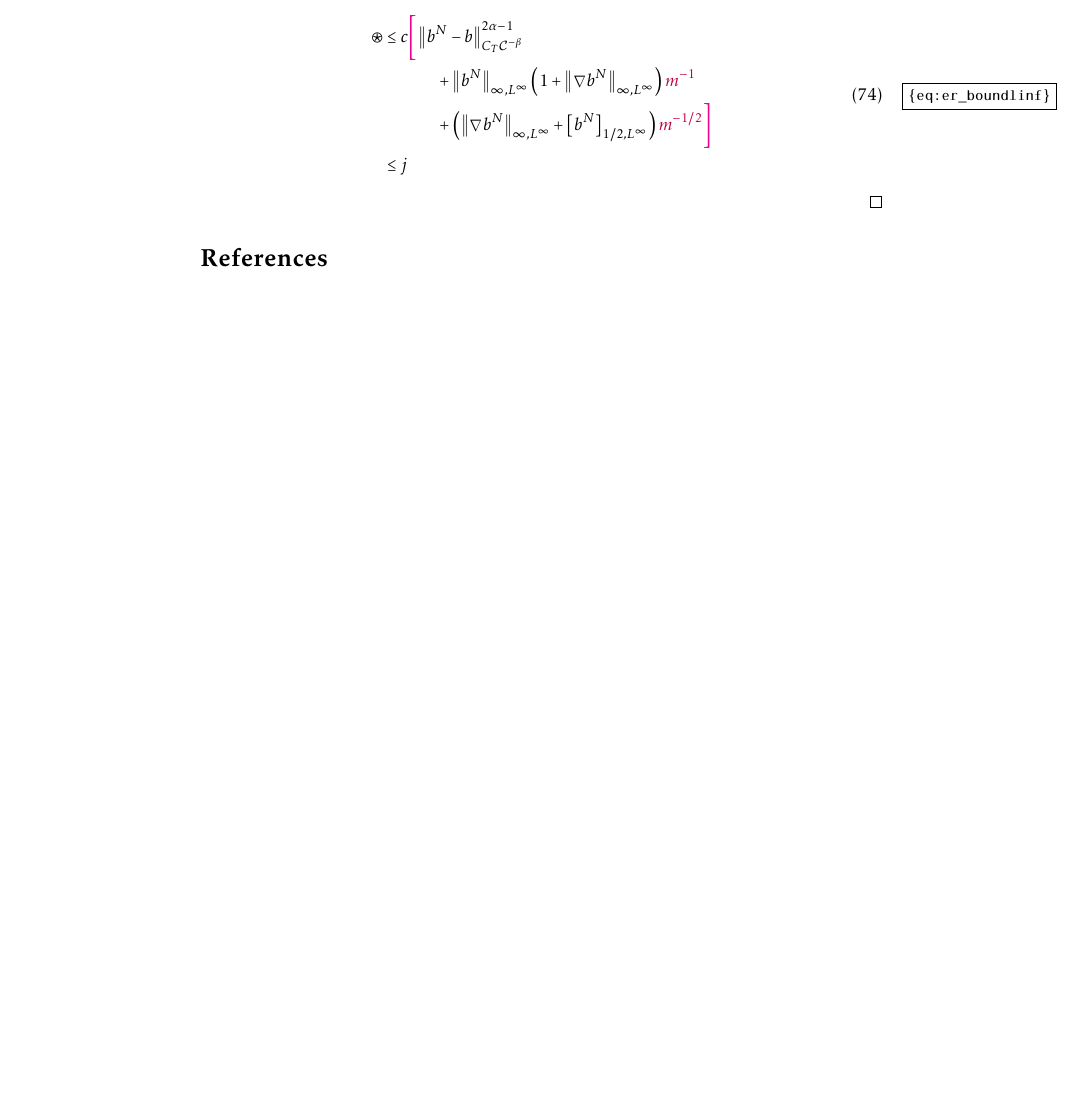
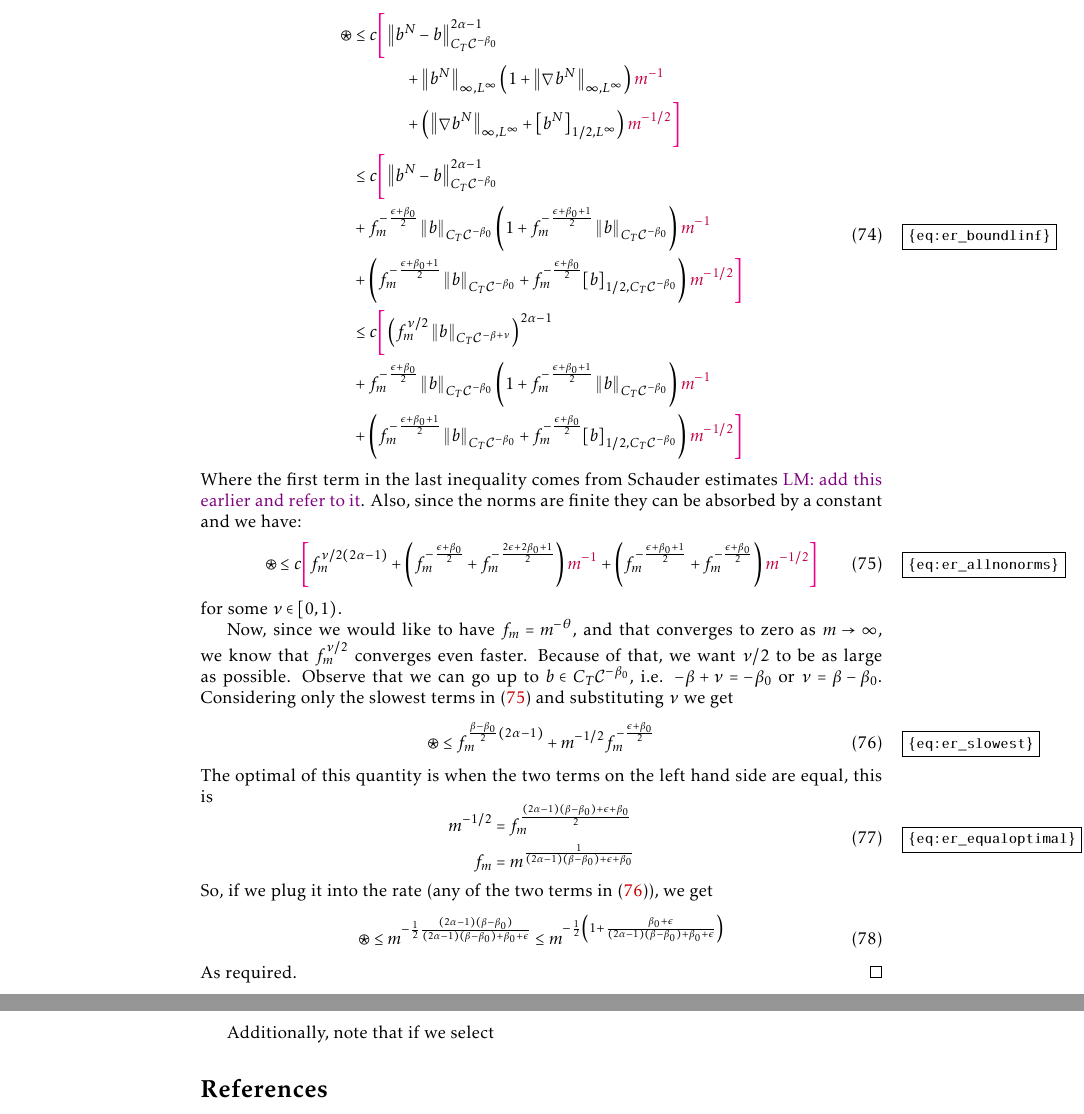
Before and after one commit to lmcj-xyz/LM-Results, a LaTeX document (besov_drift/versions/v_20220511_main.tex, which reads besov_drift/body.tex): part of page 17 of 17 before the commit and two parts of pages 17 and 18 of 18 after it, the two joined at a grey line, cut so that both start at the same text, the shorter picture padded with empty space. Compiled offline with pdfLaTeX.

Commit message:
Proof of convergence rate Euler

```diff
--- a/besov_drift/body.tex
+++ b/besov_drift/body.tex
@@ -1940,7 +1941,7 @@ It works just like in
 			&\leq
 			c
 			{\color{magenta}\bigg[}
-			\left\|b^{N} - b \right\|_{C_T \mathcal{C}^{-\beta}}^{2\alpha - 1}
+			\left\|b^{N} - b \right\|_{C_T \mathcal{C}^{-\beta_0}}^{2\alpha - 1}
 			\\
 			&\hspace{3em}+
 			\left\|b^{N}\right\|_{\infty,L^{\infty}}
@@ -1949,11 +1950,127 @@ It works just like in
 			\\
 			&\hspace{3em}+ \left(	\left\| \nabla b^{N} \right\|_{\infty, L^{\infty}} + \left[b^{N}\right]_{1/2, L^{\infty}} \right)
 			{\color{purple}m^{-1/2}}
+		    {\color{magenta}\bigg]}
+		    \\
+			&\leq
+			c
+			{\color{magenta}\bigg[}
+			\left\|b^{N} - b \right\|_{C_T \mathcal{C}^{-\beta_0}}^{2\alpha - 1}
+			\\
+		    &+
+		    f_{m}^{-\frac{\epsilon + \beta_0}{2}} \left\| b \right\|_{C_T \mathcal{C}^{-\beta_0}}
+		    \left(
+		    1 + f_{m}^{-\frac{\epsilon + \beta_0 + 1}{2}} \left\| b \right\|_{C_T \mathcal{C}^{-\beta_0}}
+		    \right)
+			{\color{purple}m^{-1}}
+			\\
+			&+
+			\left(
+			f_{m}^{-\frac{\epsilon + \beta_0 + 1}{2}} \left\| b \right\|_{C_T \mathcal{C}^{-\beta_0}}
+			+
+	        f_{m}^{-\frac{\epsilon + \beta_0}{2}} [b]_{1/2,C_T \mathcal{C}^{-\beta_0}}
+	        \right)
+			{\color{purple}m^{-1/2}}
+		    {\color{magenta}\bigg]}
+		    \\
+			&\leq
+			c
+			{\color{magenta}\bigg[}
+			\left(f_m^{\nu/2} \left\| b \right\|_{C_T \mathcal{C}^{-\beta + \nu}}\right)^{2\alpha - 1}
+			\\
+		    &+
+		    f_{m}^{-\frac{\epsilon + \beta_0}{2}} \left\| b \right\|_{C_T \mathcal{C}^{-\beta_0}}
+		    \left(
+		    1 + f_{m}^{-\frac{\epsilon + \beta_0 + 1}{2}} \left\| b \right\|_{C_T \mathcal{C}^{-\beta_0}}
+		    \right)
+			{\color{purple}m^{-1}}
+			\\
+			&+
+			\left(
+			f_{m}^{-\frac{\epsilon + \beta_0 + 1}{2}} \left\| b \right\|_{C_T \mathcal{C}^{-\beta_0}}
+			+
+	        f_{m}^{-\frac{\epsilon + \beta_0}{2}} [b]_{1/2,C_T \mathcal{C}^{-\beta_0}}
+	        \right)
+			{\color{purple}m^{-1/2}}
+		    {\color{magenta}\bigg]}
+		\end{aligned}
+	\end{equation}
+    Where the first term in the last inequality comes from Schauder estimates \lm{add this earlier and refer to it}. Also, since the norms are finite they can be absorbed by a constant and we have:
+   \begin{equation}
+   \label{eq:er_allnonorms}
+        \ostar
+		\leq
+		c
+		{\color{magenta}\bigg[}
+		f_m^{\nu/2(2 \alpha - 1)}
+		\\
+		+
+		\left(
+		f_{m}^{-\frac{\epsilon + \beta_0}{2}}
+		+
+		f_{m}^{-\frac{2\epsilon + 2\beta_0 + 1}{2}}
+		\right)
+		{\color{purple}m^{-1}}
+		\\
+		+
+		\left(
+		f_{m}^{-\frac{\epsilon + \beta_0 + 1}{2}}
+		+
+	    f_{m}^{-\frac{\epsilon + \beta_0}{2}}
+	    \right)
+		{\color{purple}m^{-1/2}}
 		{\color{magenta}\bigg]}
-		\\
-			&\leq
-			j
-		\end{aligned}
-	\end{equation}
-
+   \end{equation}
+    for some
+    $\nu \in [0, 1)$.
+
+    Now, since we would like to have
+    $f_m = m^{-\theta}$,
+    and that converges to zero as
+    $m \to \infty$,
+    we know that
+    $f_m^{\nu/2}$
+    converges even faster.
+    Because of that, we want
+    $\nu/2$
+    to be as large as possible.
+    Observe that we can go up to
+    $b \in C_T \mathcal{C}^{-\beta_0}$,
+    i.e.
+    $-\beta + \nu = -\beta_0$
+    or
+    $\nu = \beta -\beta_0$.
+    Considering only the slowest terms in
+   \eqref{eq:er_allnonorms}
+   and substituting
+   $\nu$
+   we get
+   \begin{equation}
+       \label{eq:er_slowest}
+       \ostar
+       \leq
+       f_m^{\frac{\beta - \beta_0}{2}(2 \alpha - 1)} + m^{-1/2} f_m^{-\frac{\epsilon + \beta_0}{2}}
+   \end{equation}
+   The optimal of this quantity is when the two terms on the left hand side are equal, this is
+   \begin{equation}
+       \label{eq:er_equaloptimal}
+    \begin{aligned}
+       m^{-1/2} &= f_m^{\frac{(2 \alpha - 1)(\beta - \beta_0) + \epsilon + \beta_0}{2}}
+       \\
+       f_m &= m^{\frac{1}{(2 \alpha - 1)(\beta - \beta_0) + \epsilon + \beta_0}}
+    \end{aligned}
+   \end{equation}
+   So, if we plug it into the rate (any of the two terms in
+   \eqref{eq:er_slowest}),
+   we get
+   \begin{equation}
+       \ostar
+       \leq
+       m^{-\frac{1}{2} \frac{(2 \alpha - 1)(\beta - \beta_0)}{(2 \alpha - 1)(\beta - \beta_0) + \beta_0 + \epsilon}}
+       \leq
+       m^{-\frac{1}{2} \left(1 + \frac{\beta_0 + \epsilon}{(2 \alpha - 1)(\beta - \beta_0) + \beta_0 + \epsilon}\right)}
+   \end{equation}
+   As required.
 \end{proof}
+
+Additionally, note that if we select
```
Also changed, not shown: besov_drift/body.tex (11 more changed lines).
